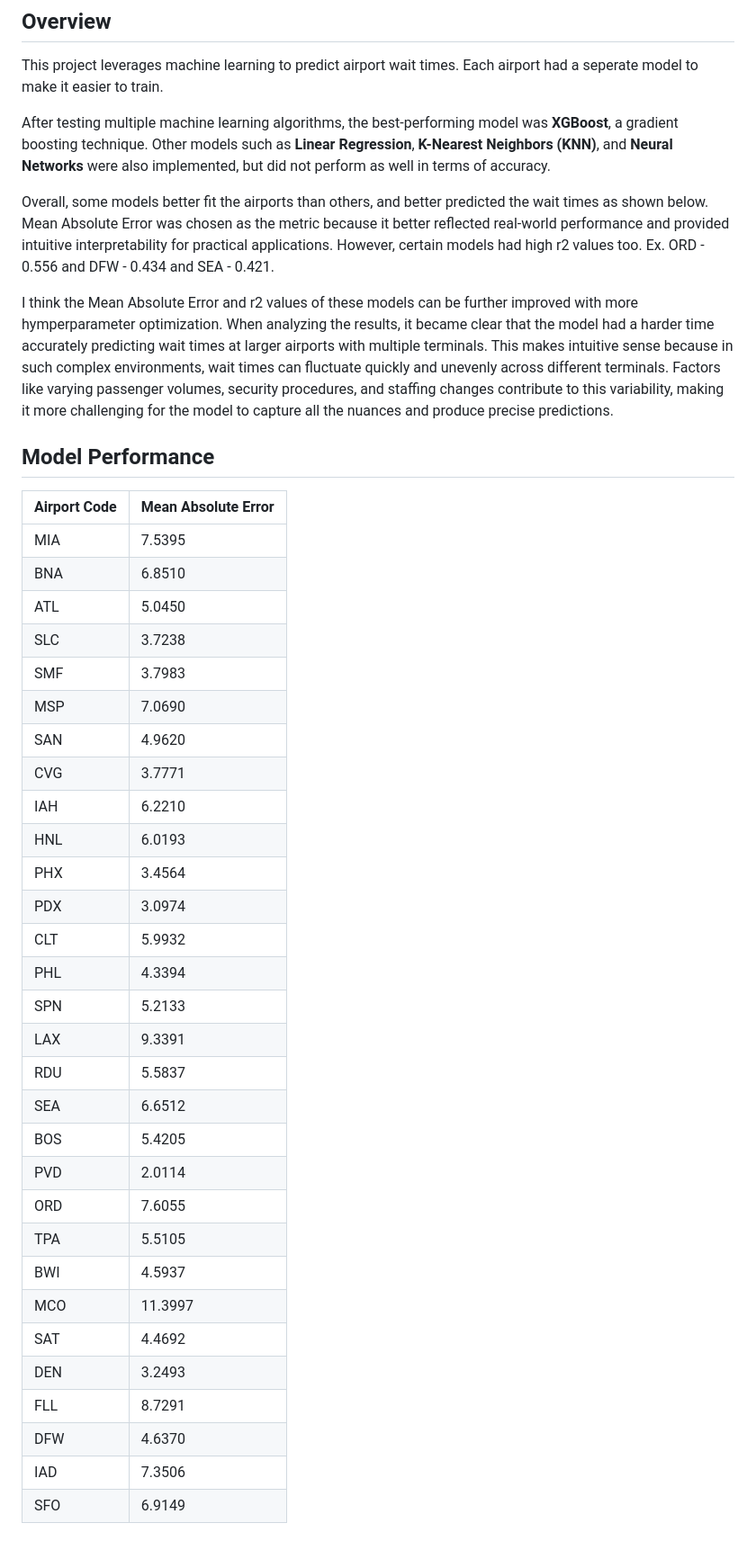
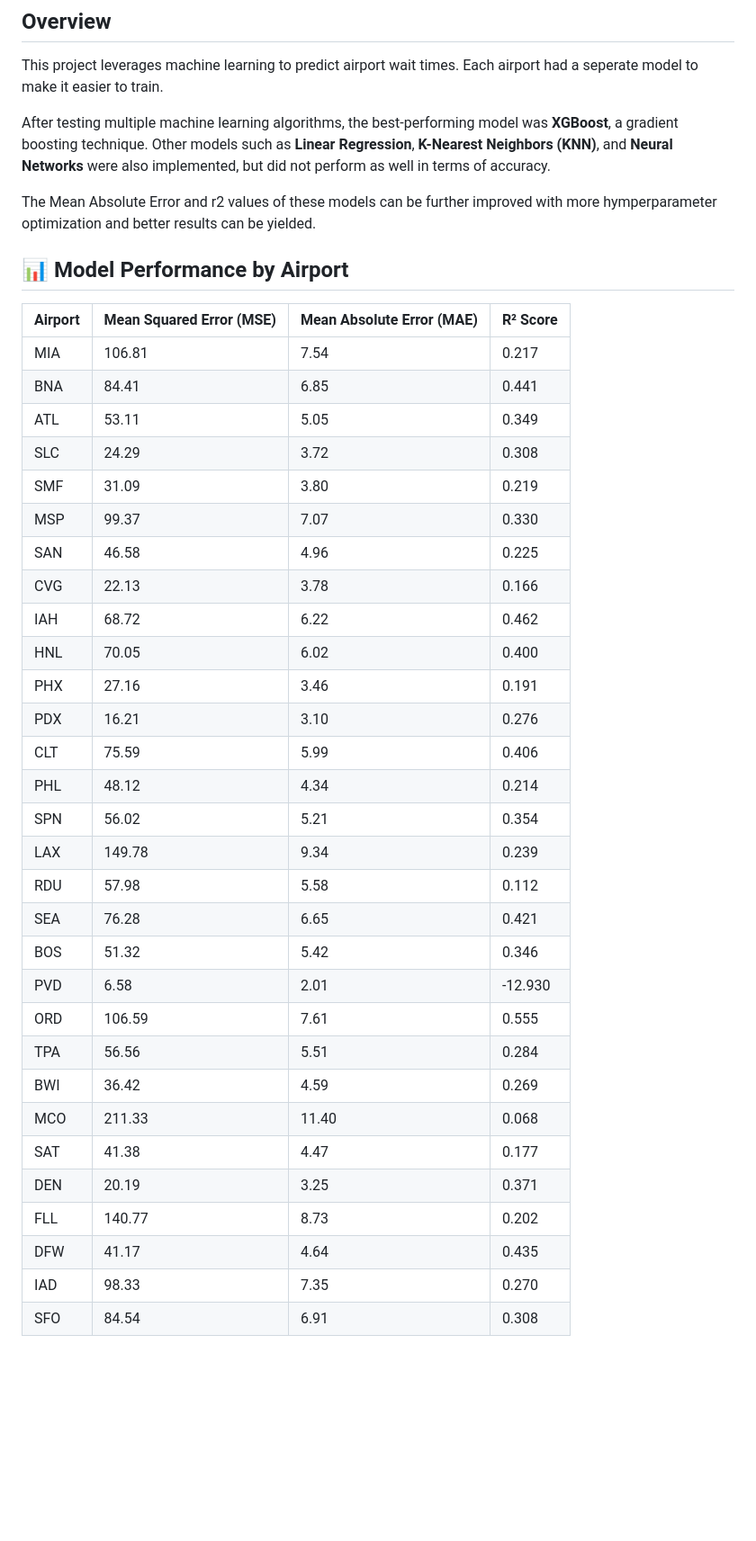
Before and after one commit to rohit2195-jpg/Airport-Wait-Time-Predictor, a Markdown page: README.md, the part around the change printed below. Shown: that part at 90% size. Rendered like a GitHub page; blank space fills up the shorter version.

```diff
--- a/README.md
+++ b/README.md
@@ -6,41 +6,44 @@ This project leverages machine learning to predict airport wait times. Each airp
 
 After testing multiple machine learning algorithms, the best-performing model was **XGBoost**, a gradient boosting technique. Other models such as **Linear Regression**, **K-Nearest Neighbors (KNN)**, and **Neural Networks** were also implemented, but did not perform as well in terms of accuracy.
 
-Overall, some models better fit the airports than others, and better predicted the wait times as shown below. Mean Absolute Error was chosen as the metric because it better reflected real-world performance and provided intuitive interpretability for practical applications. However, certain models had high r2 values too. Ex. ORD - 0.556 and DFW - 0.434 and SEA - 0.421.
 
-I think the Mean Absolute Error and r2 values of these models can be further improved with more hymperparameter optimization. When analyzing the results, it became clear that the model had a harder time accurately predicting wait times at larger airports with multiple terminals. This makes intuitive sense because in such complex environments, wait times can fluctuate quickly and unevenly across different terminals. Factors like varying passenger volumes, security procedures, and staffing changes contribute to this variability, making it more challenging for the model to capture all the nuances and produce precise predictions.
 
-## Model Performance
+The Mean Absolute Error and r2 values of these models can be further improved with more hymperparameter optimization and better results can be yielded.
 
-| Airport Code | Mean Absolute Error |
-|--------------|---------------------|
-| MIA          | 7.5395              |
-| BNA          | 6.8510              |
-| ATL          | 5.0450              |
-| SLC          | 3.7238              |
-| SMF          | 3.7983              |
-| MSP          | 7.0690              |
-| SAN          | 4.9620              |
-| CVG          | 3.7771              |
-| IAH          | 6.2210              |
-| HNL          | 6.0193              |
-| PHX          | 3.4564              |
-| PDX          | 3.0974              |
-| CLT          | 5.9932              |
-| PHL          | 4.3394              |
-| SPN          | 5.2133              |
-| LAX          | 9.3391              |
-| RDU          | 5.5837              |
-| SEA          | 6.6512              |
-| BOS          | 5.4205              |
-| PVD          | 2.0114              |
-| ORD          | 7.6055              |
-| TPA          | 5.5105              |
-| BWI          | 4.5937              |
-| MCO          | 11.3997             |
-| SAT          | 4.4692              |
-| DEN          | 3.2493              |
-| FLL          | 8.7291              |
-| DFW          | 4.6370              |
-| IAD          | 7.3506              |
-| SFO          | 6.9149              |
+
+
+## 📊 Model Performance by Airport
+
+| Airport | Mean Squared Error (MSE) | Mean Absolute Error (MAE) | R² Score |
+|---------|---------------------------|----------------------------|----------|
+| MIA     | 106.81                    | 7.54                       | 0.217    |
+| BNA     | 84.41                     | 6.85                       | 0.441    |
+| ATL     | 53.11                     | 5.05                       | 0.349    |
+| SLC     | 24.29                     | 3.72                       | 0.308    |
+| SMF     | 31.09                     | 3.80                       | 0.219    |
+| MSP     | 99.37                     | 7.07                       | 0.330    |
+| SAN     | 46.58                     | 4.96                       | 0.225    |
+| CVG     | 22.13                     | 3.78                       | 0.166    |
+| IAH     | 68.72                     | 6.22                       | 0.462    |
+| HNL     | 70.05                     | 6.02                       | 0.400    |
+| PHX     | 27.16                     | 3.46                       | 0.191    |
+| PDX     | 16.21                     | 3.10                       | 0.276    |
+| CLT     | 75.59                     | 5.99                       | 0.406    |
+| PHL     | 48.12                     | 4.34                       | 0.214    |
+| SPN     | 56.02                     | 5.21                       | 0.354    |
+| LAX     | 149.78                    | 9.34                       | 0.239    |
+| RDU     | 57.98                     | 5.58                       | 0.112    |
+| SEA     | 76.28                     | 6.65                       | 0.421    |
+| BOS     | 51.32                     | 5.42                       | 0.346    |
+| PVD     | 6.58                      | 2.01                       | -12.930  |
+| ORD     | 106.59                    | 7.61                       | 0.555    |
+| TPA     | 56.56                     | 5.51                       | 0.284    |
+| BWI     | 36.42                     | 4.59                       | 0.269    |
+| MCO     | 211.33                    | 11.40                      | 0.068    |
+| SAT     | 41.38                     | 4.47                       | 0.177    |
+| DEN     | 20.19                     | 3.25                       | 0.371    |
+| FLL     | 140.77                    | 8.73                       | 0.202    |
+| DFW     | 41.17                     | 4.64                       | 0.435    |
+| IAD     | 98.33                     | 7.35                       | 0.270    |
+| SFO     | 84.54                     | 6.91                       | 0.308    |
+
```
Also changed, not shown: other parts of README.md (+15 -0 lines).
